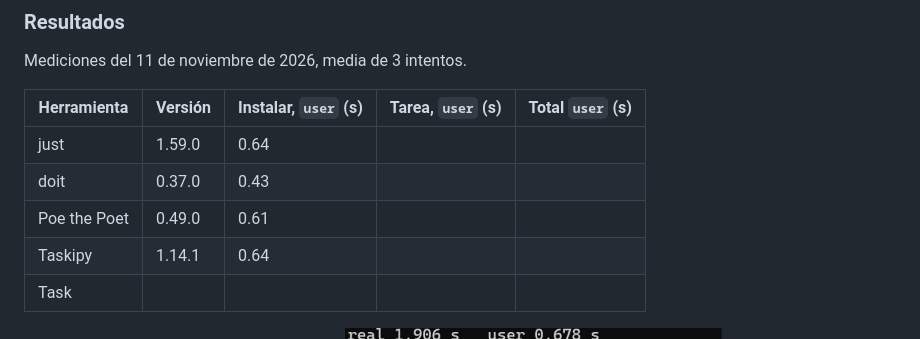
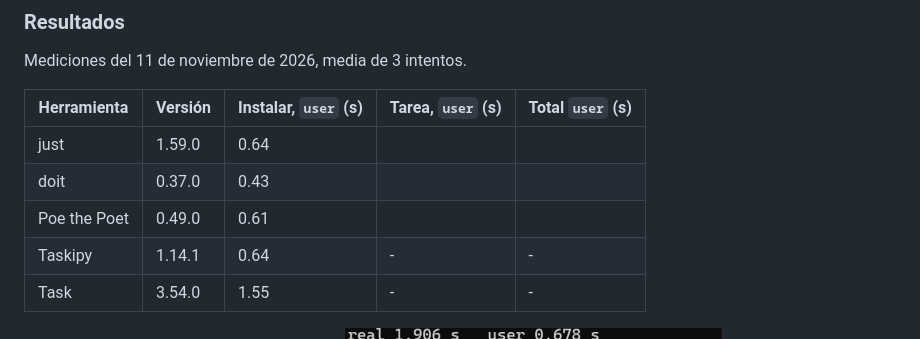
Before and after one commit to Gom01/IV_Cursos_deportes, a Markdown page: docs/automatizacion.md, the part around the change. Rendered like a GitHub page.

Commit message:
refs #21 Añade las mediciones de task
Para comparar las herramientas de tareas por su velocidad.

```diff
--- a/docs/automatizacion.md
+++ b/docs/automatizacion.md
@@ -140,8 +140,8 @@ Mediciones del 11 de noviembre de 2026, media de 3 intentos.
 | just | 1.59.0 | 0.64 | | |
 | doit | 0.37.0 | 0.43 | | |
 | Poe the Poet | 0.49.0 | 0.61 | | |
-| Taskipy | 1.14.1 | 0.64 | | |
-| Task | | |  |  |
+| Taskipy | 1.14.1 | 0.64 | - | - |
+| Task | 3.54.0 | 1.55 | - | - |
 
 ![poe](../img/poe.png)
 ![taskipy](../img/taskipy.png)
```
Also changed, not shown: img/task.png (added).
